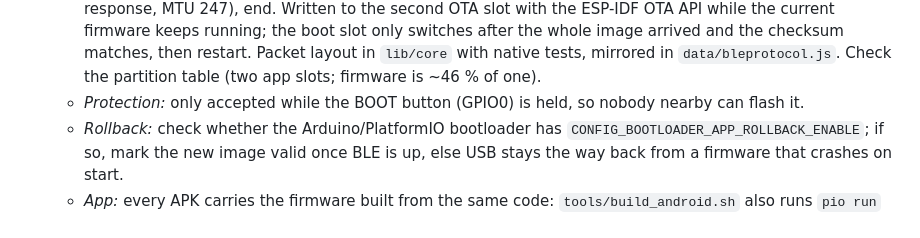
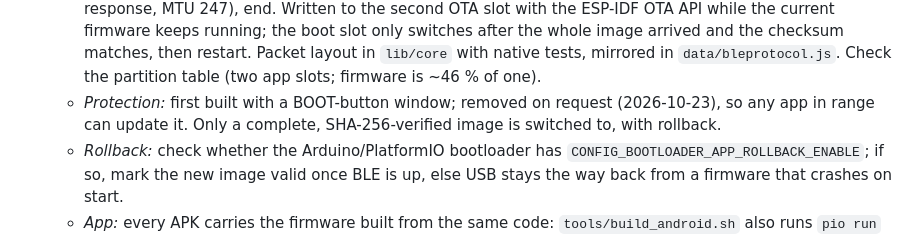
Before and after one commit to Keyserlingk/erikdek, a Markdown page: PLAN.md, the part around the change. Rendered like a GitHub page.

Commit message:
PLAN: update protection note
Co-Authored-By: Claude Opus 5.5 <noreply@anthropic.com>

```diff
--- a/PLAN.md
+++ b/PLAN.md
@@ -301,8 +301,9 @@ Next:
     then restart. Packet layout in `lib/core` with native tests, mirrored in
     `data/bleprotocol.js`. Check the partition table (two app slots; firmware is
     ~46 % of one).
-  - *Protection:* only accepted while the BOOT button (GPIO0) is held, so nobody
-    nearby can flash it.
+  - *Protection:* first built with a BOOT-button window; removed on request (2026-10-23),
+    so any app in range can update it. Only a complete, SHA-256-verified image is
+    switched to, with rollback.
   - *Rollback:* check whether the Arduino/PlatformIO bootloader has
     `CONFIG_BOOTLOADER_APP_ROLLBACK_ENABLE`; if so, mark the new image valid once
     BLE is up, else USB stays the way back from a firmware that crashes on start.
```
